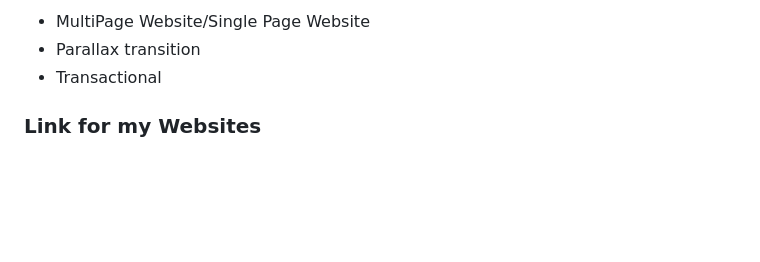
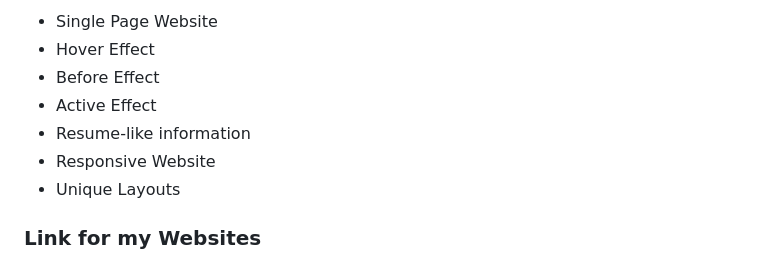
Before and after one commit to Marielle05/WD-Finals, a Markdown page: readme.md, the part around one of its changes. Rendered like a GitHub page; blank space fills up the shorter version.

Commit message:
docs(readme): updated

```diff
--- a/readme.md
+++ b/readme.md
@@ -64,7 +63,11 @@ Guiding Question:
 <!-- The following are just sample -->
-- MultiPage Website/Single Page Website
-- Parallax transition
-- Transactional
+- Single Page Website
+- Hover Effect
+- Before Effect
+- Active Effect
+- Resume-like information
+- Responsive Website
+- Unique Layouts
 
 ### Link for my Websites
 -Finals: https://github.com/Marielle05/WD-Finals
```
Also changed, not shown: other parts of readme.md (+1 -7 lines).
